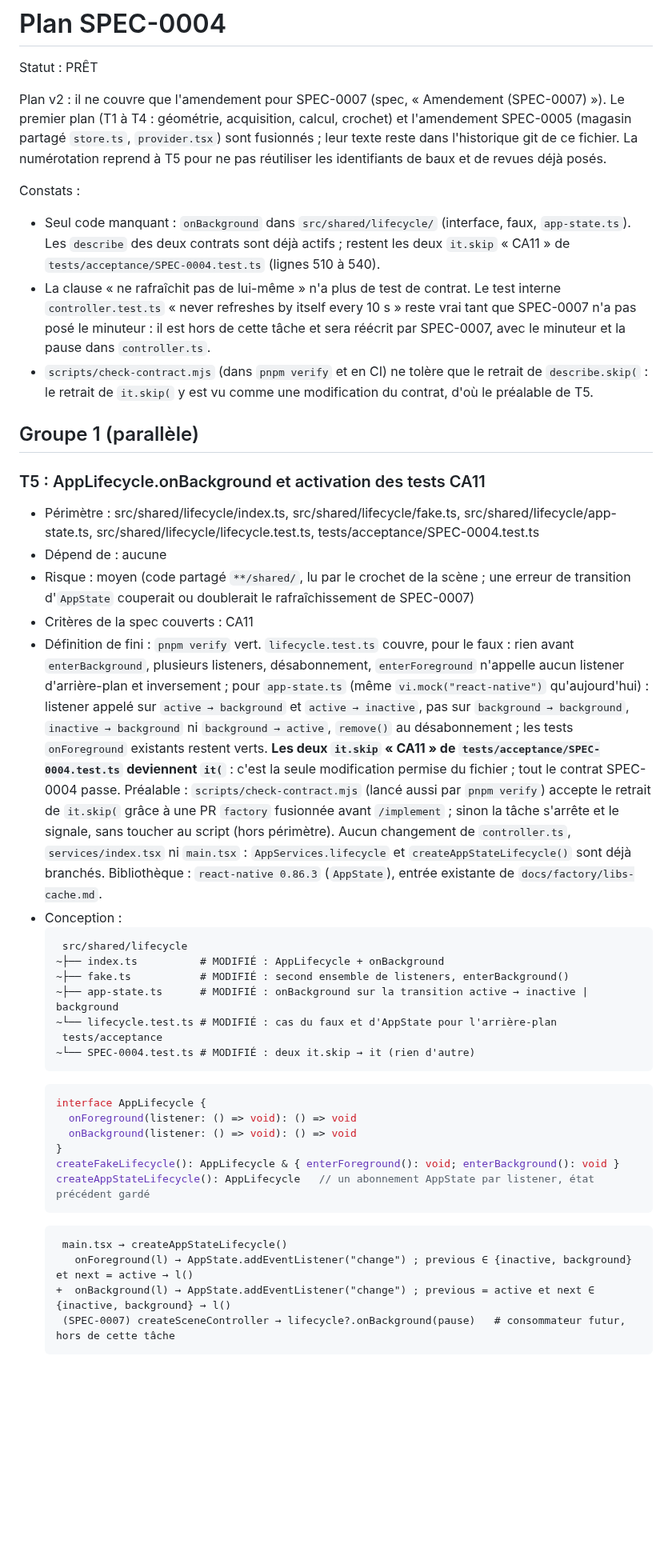
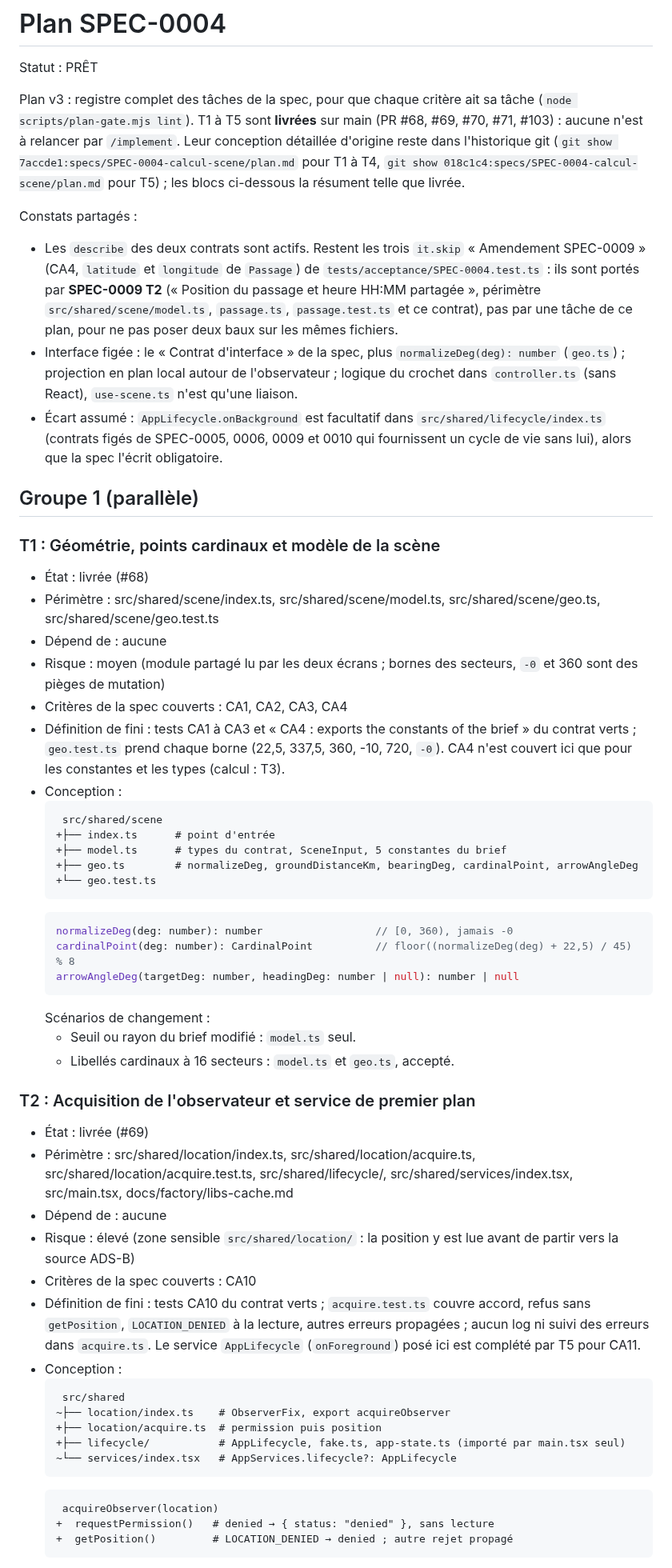
Before and after one commit to s4mf3nn/skyline, a Markdown page: specs/SPEC-0004-calcul-scene/plan.md, the part around one of its changes. Shown at 80% size. Drawn GitHub-style; blank space fills up the shorter version.

Commit message:
docs(spec-0004): add implementation plan
Co-Authored-By: Claude Sonnet 5.5 <noreply@anthropic.com>

````diff
--- a/specs/SPEC-0004-calcul-scene/plan.md
+++ b/specs/SPEC-0004-calcul-scene/plan.md
@@ -1,41 +1,55 @@
 # Plan SPEC-0004
 Statut : PRÊT
 
-Plan v2 : il ne couvre que l'amendement pour SPEC-0007 (spec, « Amendement (SPEC-0007) »). Le premier plan (T1 à T4 : géométrie, acquisition, calcul, crochet) et l'amendement SPEC-0005 (magasin partagé `store.ts`, `provider.tsx`) sont fusionnés ; leur texte reste dans l'historique git de ce fichier. La numérotation reprend à T5 pour ne pas réutiliser les identifiants de baux et de revues déjà posés.
+Plan v3 : registre complet des tâches de la spec, pour que chaque critère ait sa tâche (`node scripts/plan-gate.mjs lint`). T1 à T5 sont **livrées** sur main (PR #68, #69, #70, #71, #103) : aucune n'est à relancer par `/implement`. Leur conception détaillée d'origine reste dans l'historique git (`git show 7accde1:specs/SPEC-0004-calcul-scene/plan.md` pour T1 à T4, `git show 018c1c4:specs/SPEC-0004-calcul-scene/plan.md` pour T5) ; les blocs ci-dessous la résument telle que livrée.
 
-Constats :
-- Seul code manquant : `onBackground` dans `src/shared/lifecycle/` (interface, faux, `app-state.ts`). Les `describe` des deux contrats sont déjà actifs ; restent les deux `it.skip` « CA11 » de `tests/acceptance/SPEC-0004.test.ts` (lignes 510 à 540).
-- La clause « ne rafraîchit pas de lui-même » n'a plus de test de contrat. Le test interne `controller.test.ts` « never refreshes by itself every 10 s » reste vrai tant que SPEC-0007 n'a pas posé le minuteur : il est hors de cette tâche et sera réécrit par SPEC-0007, avec le minuteur et la pause dans `controller.ts`.
-- `scripts/check-contract.mjs` (dans `pnpm verify` et en CI) ne tolère que le retrait de `describe.skip(` : le retrait de `it.skip(` y est vu comme une modification du contrat, d'où le préalable de T5.
+Constats partagés :
+- Les `describe` des deux contrats sont actifs. Restent les trois `it.skip` « Amendement SPEC-0009 » (CA4, `latitude` et `longitude` de `Passage`) de `tests/acceptance/SPEC-0004.test.ts` : ils sont portés par **SPEC-0009 T2** (« Position du passage et heure HH:MM partagée », périmètre `src/shared/scene/model.ts`, `passage.ts`, `passage.test.ts` et ce contrat), pas par une tâche de ce plan, pour ne pas poser deux baux sur les mêmes fichiers.
+- Interface figée : le « Contrat d'interface » de la spec, plus `normalizeDeg(deg): number` (`geo.ts`) ; projection en plan local autour de l'observateur ; logique du crochet dans `controller.ts` (sans React), `use-scene.ts` n'est qu'une liaison.
+- Écart assumé : `AppLifecycle.onBackground` est facultatif dans `src/shared/lifecycle/index.ts` (contrats figés de SPEC-0005, 0006, 0009 et 0010 qui fournissent un cycle de vie sans lui), alors que la spec l'écrit obligatoire.
 
 ## Groupe 1 (parallèle)
-### T5 : AppLifecycle.onBackground et activation des tests CA11
-- Périmètre : src/shared/lifecycle/index.ts, src/shared/lifecycle/fake.ts, src/shared/lifecycle/app-state.ts, src/shared/lifecycle/lifecycle.test.ts, tests/acceptance/SPEC-0004.test.ts
+### T1 : Géométrie, points cardinaux et modèle de la scène
+- État : livrée (#68)
+- Périmètre : src/shared/scene/index.ts, src/shared/scene/model.ts, src/shared/scene/geo.ts, src/shared/scene/geo.test.ts
 - Dépend de : aucune
-- Risque : moyen (code partagé `**/shared/`, lu par le crochet de la scène ; une erreur de transition d'`AppState` couperait ou doublerait le rafraîchissement de SPEC-0007)
-- Critères de la spec couverts : CA11
-- Définition de fini : `pnpm verify` vert. `lifecycle.test.ts` couvre, pour le faux : rien avant `enterBackground`, plusieurs listeners, désabonnement, `enterForeground` n'appelle aucun listener d'arrière-plan et inversement ; pour `app-state.ts` (même `vi.mock("react-native")` qu'aujourd'hui) : listener appelé sur `active → background` et `active → inactive`, pas sur `background → background`, `inactive → background` ni `background → active`, `remove()` au désabonnement ; les tests `onForeground` existants restent verts. **Les deux `it.skip` « CA11 » de `tests/acceptance/SPEC-0004.test.ts` deviennent `it(`** : c'est la seule modification permise du fichier ; tout le contrat SPEC-0004 passe. Préalable : `scripts/check-contract.mjs` (lancé aussi par `pnpm verify`) accepte le retrait de `it.skip(` grâce à une PR `factory` fusionnée avant `/implement` ; sinon la tâche s'arrête et le signale, sans toucher au script (hors périmètre). Aucun changement de `controller.ts`, `services/index.tsx` ni `main.tsx` : `AppServices.lifecycle` et `createAppStateLifecycle()` sont déjà branchés. Bibliothèque : `react-native 0.86.3` (`AppState`), entrée existante de `docs/factory/libs-cache.md`.
+- Risque : moyen (module partagé lu par les deux écrans ; bornes des secteurs, `-0` et 360 sont des pièges de mutation)
+- Critères de la spec couverts : CA1, CA2, CA3, CA4
+- Définition de fini : tests CA1 à CA3 et « CA4 : exports the constants of the brief » du contrat verts ; `geo.test.ts` prend chaque borne (22,5, 337,5, 360, -10, 720, `-0`). CA4 n'est couvert ici que pour les constantes et les types (calcul : T3).
 - Conception :
   ```diff
-   src/shared/lifecycle
-  ~├── index.ts          # MODIFIÉ : AppLifecycle + onBackground
-  ~├── fake.ts           # MODIFIÉ : second ensemble de listeners, enterBackground()
-  ~├── app-state.ts      # MODIFIÉ : onBackground sur la transition active → inactive | background
-  ~└── lifecycle.test.ts # MODIFIÉ : cas du faux et d'AppState pour l'arrière-plan
-   tests/acceptance
-  ~└── SPEC-0004.test.ts # MODIFIÉ : deux it.skip → it (rien d'autre)
+   src/shared/scene
+  +├── index.ts      # point d'entrée
+  +├── model.ts      # types du contrat, SceneInput, 5 constantes du brief
+  +├── geo.ts        # normalizeDeg, groundDistanceKm, bearingDeg, cardinalPoint, arrowAngleDeg
+  +└── geo.test.ts
   ```
   ```ts
-  interface AppLifecycle {
-    onForeground(listener: () => void): () => void
-    onBackground(listener: () => void): () => void
-  }
-  createFakeLifecycle(): AppLifecycle & { enterForeground(): void; enterBackground(): void }
-  createAppStateLifecycle(): AppLifecycle   // un abonnement AppState par listener, état précédent gardé
+  normalizeDeg(deg: number): number                  // [0, 360), jamais -0
+  cardinalPoint(deg: number): CardinalPoint          // floor((normalizeDeg(deg) + 22,5) / 45) % 8
+  arrowAngleDeg(targetDeg: number, headingDeg: number | null): number | null
+  ```
+  Scénarios de changement :
+  - Seuil ou rayon du brief modifié : `model.ts` seul.
+  - Libellés cardinaux à 16 secteurs : `model.ts` et `geo.ts`, accepté.
+
+### T2 : Acquisition de l'observateur et service de premier plan
+- État : livrée (#69)
+- Périmètre : src/shared/location/index.ts, src/shared/location/acquire.ts, src/shared/location/acquire.test.ts, src/shared/lifecycle/, src/shared/services/index.tsx, src/main.tsx, docs/factory/libs-cache.md
+- Dépend de : aucune
+- Risque : élevé (zone sensible `src/shared/location/` : la position y est lue avant de partir vers la source ADS-B)
+- Critères de la spec couverts : CA10
+- Définition de fini : tests CA10 du contrat verts ; `acquire.test.ts` couvre accord, refus sans `getPosition`, `LOCATION_DENIED` à la lecture, autres erreurs propagées ; aucun log ni suivi des erreurs dans `acquire.ts`. Le service `AppLifecycle` (`onForeground`) posé ici est complété par T5 pour CA11.
+- Conception :
+  ```diff
+   src/shared
+  ~├── location/index.ts    # ObserverFix, export acquireObserver
+  +├── location/acquire.ts  # permission puis position
+  +├── lifecycle/           # AppLifecycle, fake.ts, app-state.ts (importé par main.tsx seul)
+  ~└── services/index.tsx   # AppServices.lifecycle?: AppLifecycle
   ```
   ```diff
-   main.tsx → createAppStateLifecycle()
-     onForeground(l) → AppState.addEventListener("change") ; previous ∈ {inactive, background} et next = active → l()
-  +  onBackground(l) → AppState.addEventListener("change") ; previous = active et next ∈ {inactive, background} → l()
-   (SPEC-0007) createSceneController → lifecycle?.onBackground(pause)   # consommateur futur, hors de cette tâche
+   acquireObserver(location)
+  +  requestPermission()   # denied → { status: "denied" }, sans lecture
+  +  getPosition()         # LOCATION_DENIED → denied ; autre rejet propagé
   ```
````
Also changed, not shown: other parts of specs/SPEC-0004-calcul-scene/plan.md (+68 -7 lines).
